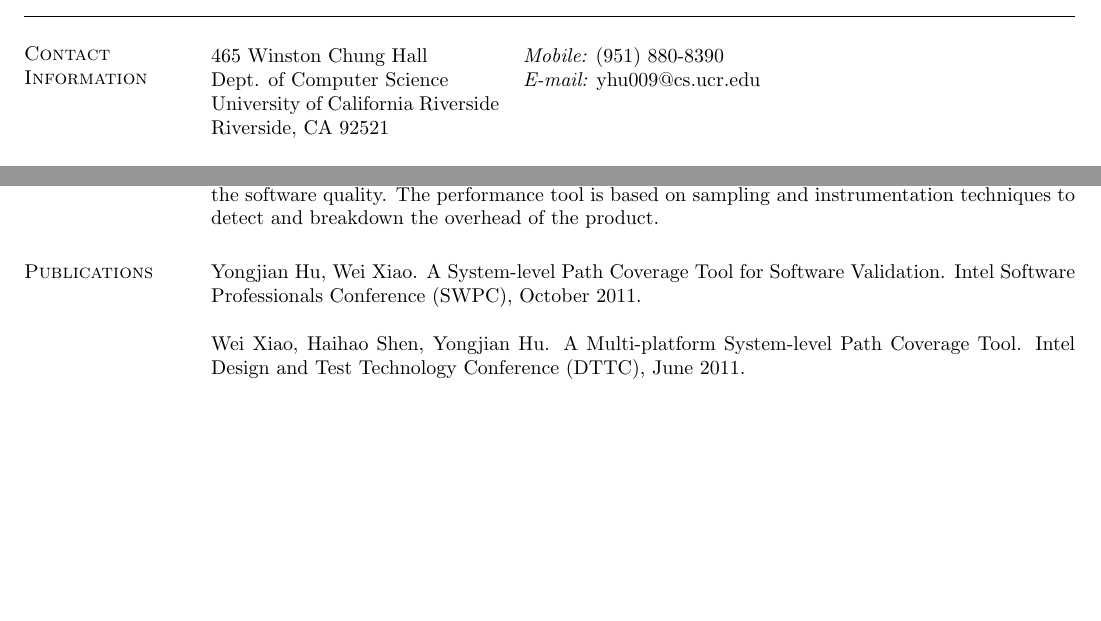
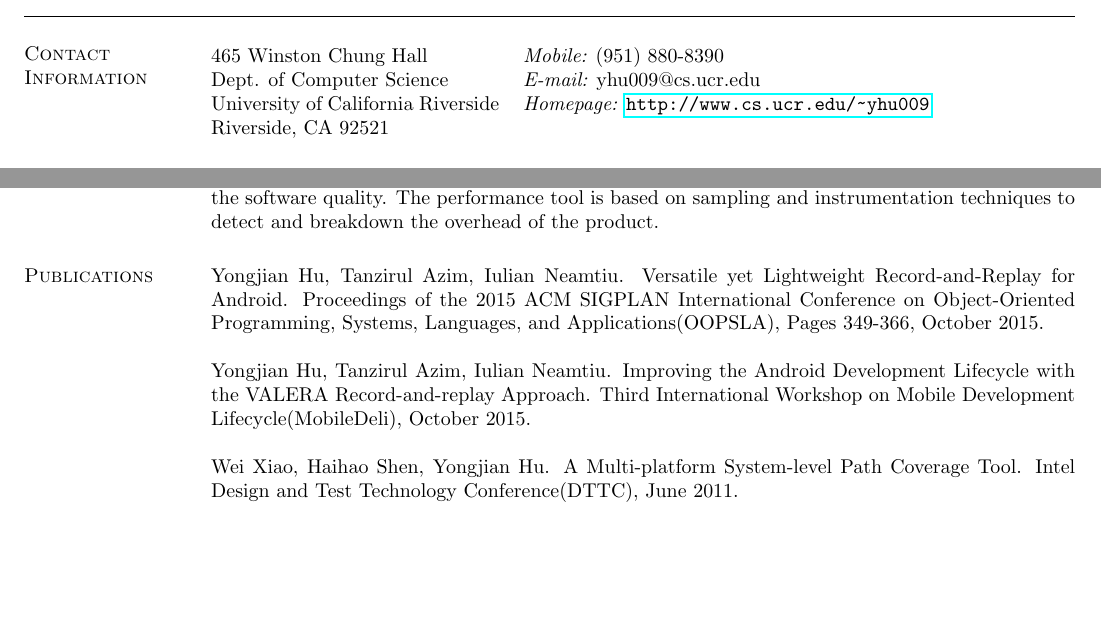
Before and after one commit to frankhuhu/homepage, a LaTeX CV (yhu.tex): two parts of page 1 of 2, joined at a grey line, cut so that both start at the same text, the shorter picture padded with empty space. Compiled offline with pdfLaTeX.

Commit message:
Add some publications and homepage url.

```diff
--- a/yhu.tex
+++ b/yhu.tex
@@ -1,5 +1,6 @@
 \documentclass[margin,line]{res}
 
+\usepackage{hyperref}
 
 \oddsidemargin -.5in
 \evensidemargin -.5in
@@ -34,7 +35,7 @@
 \begin{tabular}{@{}p{2in}p{4in}}
 465 Winston Chung Hall              & {\it Mobile:}  (951) 880-8390 \\
 Dept. of Computer Science           & {\it E-mail:}  yhu009@cs.ucr.edu\\
-University of California Riverside
+University of California Riverside  & {\it Homepage:} \url{http://www.cs.ucr.edu/~yhu009}\\
 Riverside, CA 92521
 \end{tabular}
 
@@ -99,11 +100,20 @@ breakdown the overhead of the product.
 
 
 \section{\sc Publications}
-Yongjian Hu, Wei Xiao. A System-level Path Coverage Tool for Software Validation.
-Intel Software Professionals Conference (SWPC), October 2011.
+
+Yongjian Hu, Tanzirul Azim, Iulian Neamtiu. Versatile yet Lightweight Record-and-Replay for Android.
+Proceedings of the 2015 ACM SIGPLAN International Conference on Object-Oriented Programming, Systems, Languages, and Applications(OOPSLA),
+Pages 349-366, October 2015.
+
+Yongjian Hu, Tanzirul Azim, Iulian Neamtiu. Improving the Android Development Lifecycle with the VALERA Record-and-replay Approach.
+Third International Workshop on Mobile Development Lifecycle(MobileDeli), October 2015.
+
+
+%% Yongjian Hu, Wei Xiao. A System-level Path Coverage Tool for Software Validation.
+%% Intel Software Professionals Conference (SWPC), October 2011.
 
 Wei Xiao, Haihao Shen, Yongjian Hu. A Multi-platform System-level Path Coverage Tool.
-Intel Design and Test Technology Conference (DTTC), June 2011.
+Intel Design and Test Technology Conference(DTTC), June 2011.
 
 
 %\section{\sc Papers in preparation}
```
Also changed, not shown: yhu.pdf.
